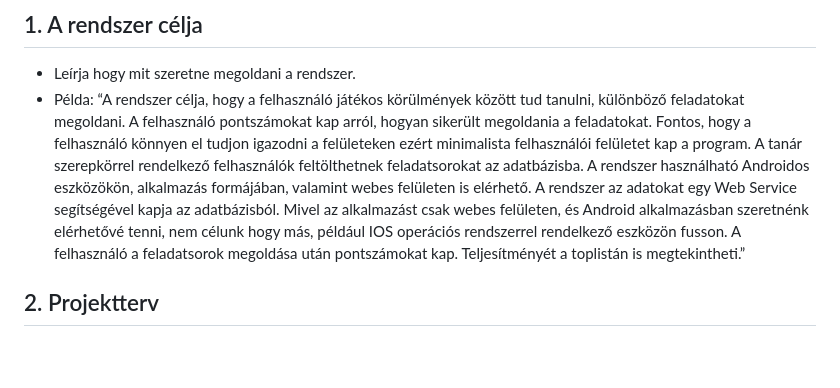
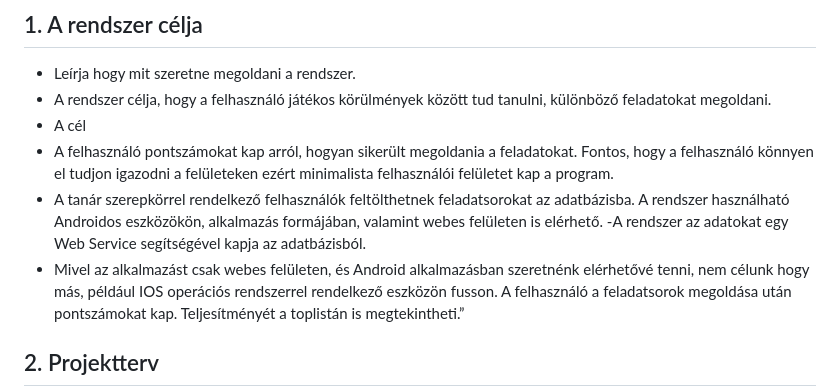
Before and after one commit to ekeamiowner/AMI, a Markdown page: docs/Rendszerterv.md, the part around the change printed below. GitHub-like rendering; blank space fills up the shorter version.

```diff
--- a/docs/Rendszerterv.md
+++ b/docs/Rendszerterv.md
@@ -2,15 +2,19 @@
 
 ## 1. A rendszer célja
 - Leírja hogy mit szeretne megoldani a rendszer.
-- Példa: “A rendszer célja, hogy a felhasználó játékos körülmények között tud
-tanulni, különböző feladatokat megoldani. A felhasználó pontszámokat kap
-arról, hogyan sikerült megoldania a feladatokat. Fontos, hogy a felhasználó
+- A rendszer célja, hogy a felhasználó játékos körülmények között tud
+tanulni, különböző feladatokat megoldani.
+- A cél
+- A felhasználó pontszámokat kap arról, hogyan sikerült megoldania a feladatokat. Fontos, hogy a felhasználó
 könnyen el tudjon igazodni a felületeken ezért minimalista felhasználói
-felületet kap a program. A tanár szerepkörrel rendelkező felhasználók
+felületet kap a program.
+- A tanár szerepkörrel rendelkező felhasználók
 feltölthetnek feladatsorokat az adatbázisba. A rendszer használható
 Androidos eszközökön, alkalmazás formájában, valamint webes felületen is
-elérhető. A rendszer az adatokat egy Web Service segítségével kapja az
-adatbázisból. Mivel az alkalmazást csak webes felületen, és Android
+elérhető.
+-A rendszer az adatokat egy Web Service segítségével kapja az
+adatbázisból.
+- Mivel az alkalmazást csak webes felületen, és Android
 alkalmazásban szeretnénk elérhetővé tenni, nem célunk hogy más, például
 IOS operációs rendszerrel rendelkező eszközön fusson. A felhasználó a
 feladatsorok megoldása után pontszámokat kap. Teljesítményét a toplistán is
```
Also changed, not shown: other parts of docs/Rendszerterv.md (+1 -1 lines).
